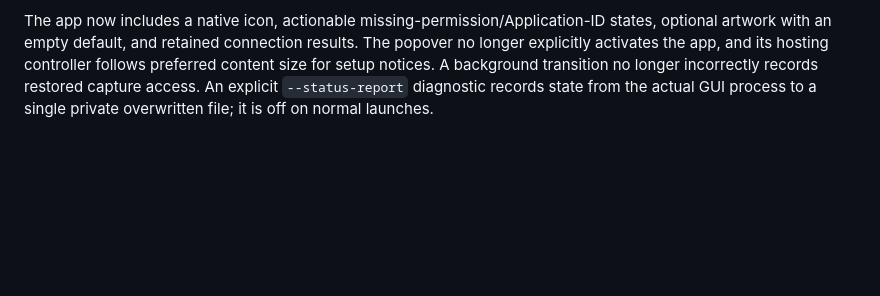
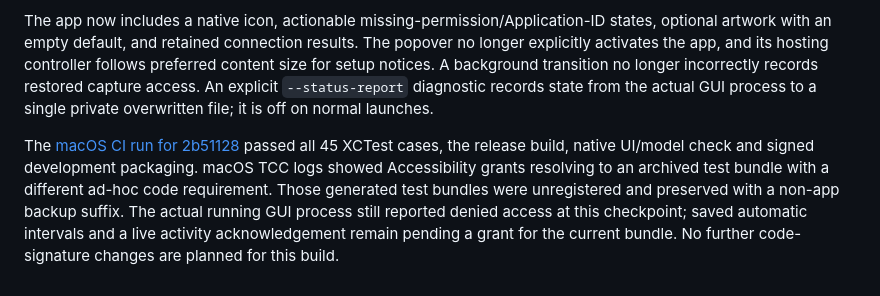
Before and after one commit to deusalter/Stillleaf, a Markdown page: docs/VERIFICATION.md, the part around the change. GitHub-like rendering; blank space fills up the shorter version.

Commit message:
Record macOS test results and stale permission diagnosis

```diff
--- a/docs/VERIFICATION.md
+++ b/docs/VERIFICATION.md
@@ -71,3 +71,5 @@ The original live failure had two independent setup blockers: the packaged track
 New regressions cover version/window-state/structure guards, exact title identity, renamed assets, duplicate editions, absent assets and invalid paths. The local core, Discord, calendar and Books harnesses plus native UI/model checks passed. Discord socket tests cover acknowledgement before “shared,” stale error nonces and SIGPIPE protection. A user-configured local Discord handshake returned READY; this alone does not prove activity rendering. The final live GUI-process grant and interval/publication checks are separate from that diagnostic result.
 
 The app now includes a native icon, actionable missing-permission/Application-ID states, optional artwork with an empty default, and retained connection results. The popover no longer explicitly activates the app, and its hosting controller follows preferred content size for setup notices. A background transition no longer incorrectly records restored capture access. An explicit `--status-report` diagnostic records state from the actual GUI process to a single private overwritten file; it is off on normal launches.
+
+The [macOS CI run for 2b51128](https://github.com/deusalter/BooksPresence/actions/runs/35301139924) passed all 45 XCTest cases, the release build, native UI/model check and signed development packaging. macOS TCC logs showed Accessibility grants resolving to an archived test bundle with a different ad-hoc code requirement. Those generated test bundles were unregistered and preserved with a non-app backup suffix. The actual running GUI process still reported denied access at this checkpoint; saved automatic intervals and a live activity acknowledgement remain pending a grant for the current bundle. No further code-signature changes are planned for this build.
```
